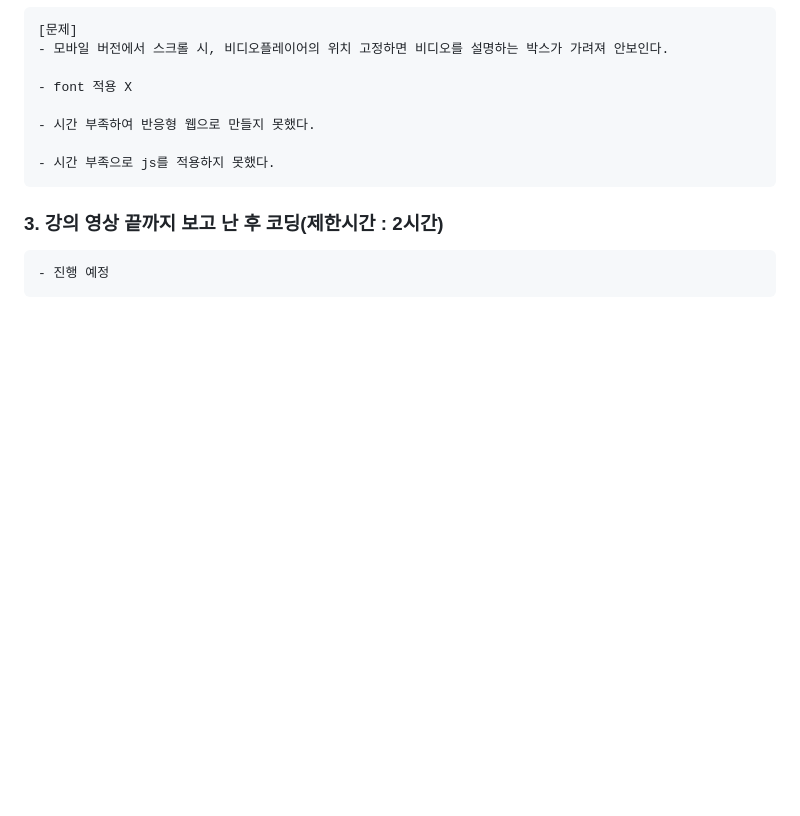
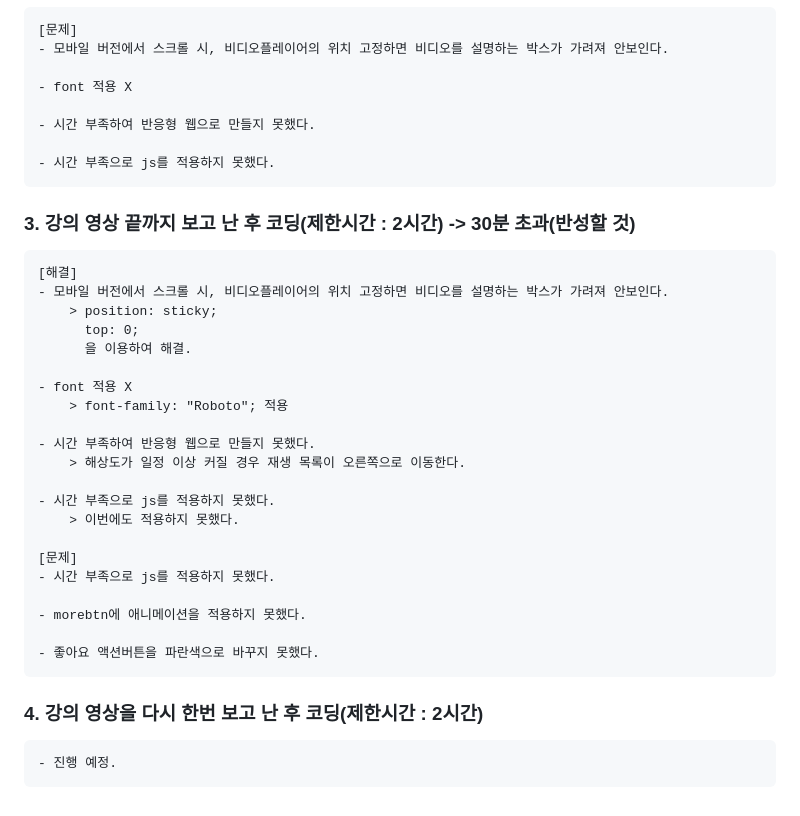
Before and after one commit to kyeongmin-log/Youtube-mobile, a Markdown page: readme.md, the part around the change printed below. Rendered like a GitHub page; blank space fills up the shorter version.

```diff
--- a/readme.md
+++ b/readme.md
@@ -40,6 +46,30 @@
 
     - 시간 부족으로 js를 적용하지 못했다.
 
-### 3. 강의 영상 끝까지 보고 난 후 코딩(제한시간 : 2시간)
+### 3. 강의 영상 끝까지 보고 난 후 코딩(제한시간 : 2시간) -> 30분 초과(반성할 것)
 
-    - 진행 예정
+    [해결]
+    - 모바일 버전에서 스크롤 시, 비디오플레이어의 위치 고정하면 비디오를 설명하는 박스가 가려져 안보인다.
+        > position: sticky;
+          top: 0;
+          을 이용하여 해결.
+
+    - font 적용 X
+        > font-family: "Roboto"; 적용
+
+    - 시간 부족하여 반응형 웹으로 만들지 못했다.
+        > 해상도가 일정 이상 커질 경우 재생 목록이 오른쪽으로 이동한다.
+
+    - 시간 부족으로 js를 적용하지 못했다.
+        > 이번에도 적용하지 못했다.
+
+    [문제]
+    - 시간 부족으로 js를 적용하지 못했다.
+
+    - morebtn에 애니메이션을 적용하지 못했다.
+
+    - 좋아요 액션버튼을 파란색으로 바꾸지 못했다.
+
+### 4. 강의 영상을 다시 한번 보고 난 후 코딩(제한시간 : 2시간)
+
+    - 진행 예정.
```
Also changed, not shown: other parts of readme.md (+8 -2 lines), images/third_result_mobile.PNG (added), images/third_result_pc.PNG (added).
